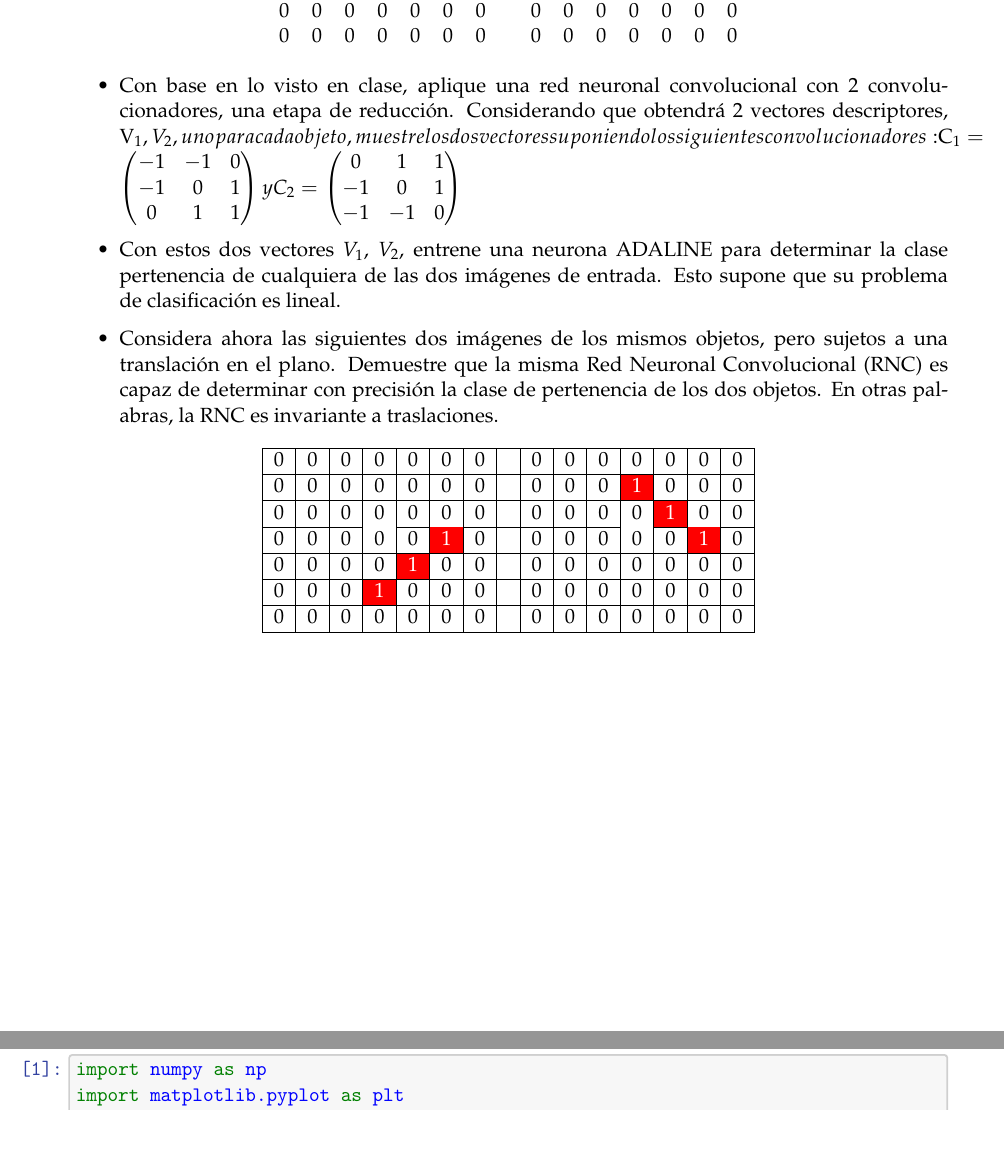
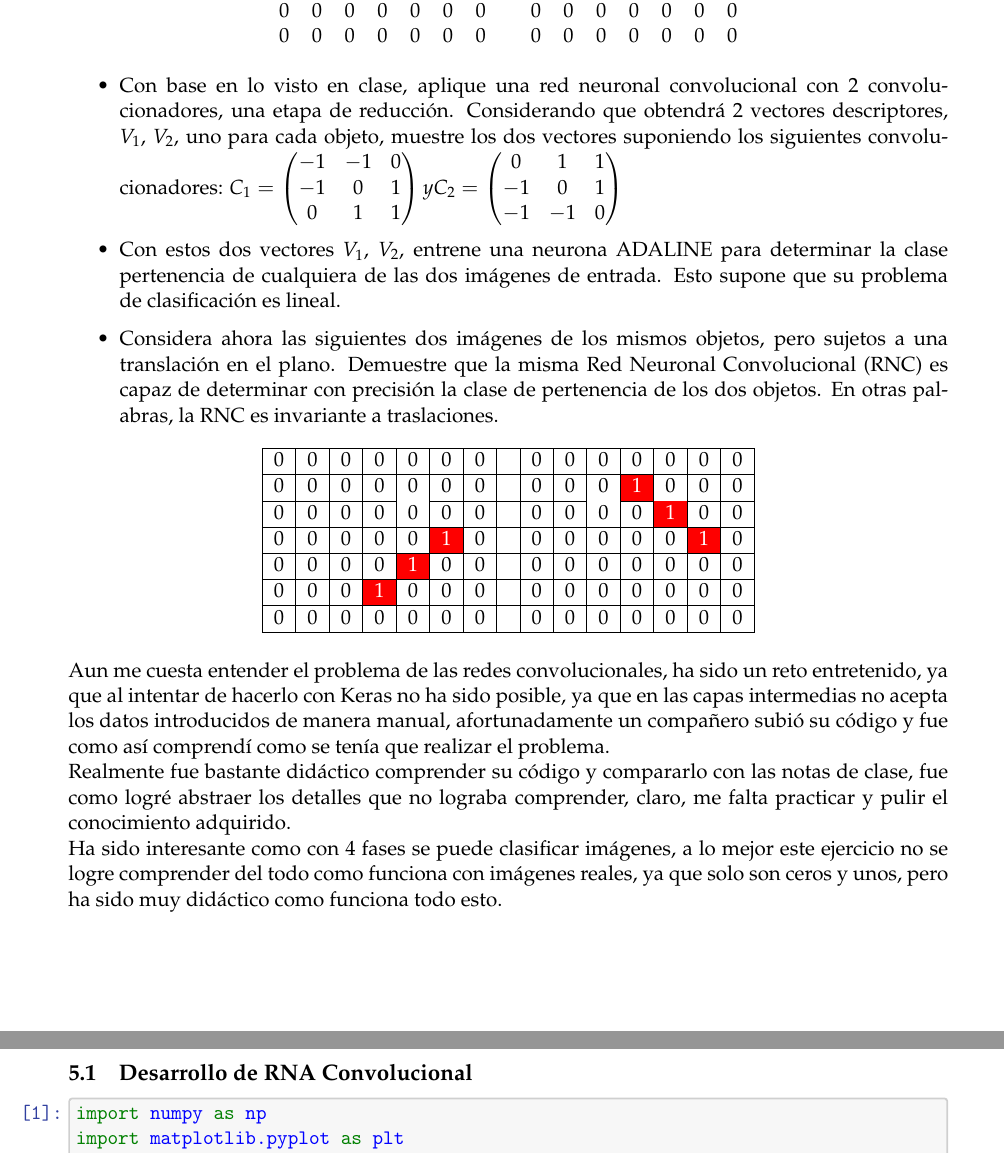
Before and after one commit to JosueHernandezR/introduction-to-artificial-neural-networks, a LaTeX problem sheet (Tarea 2/Tarea2.tex, which reads Tarea 2/sections/ejercicio5.tex): two parts of pages 27 and 28 of 35 before the commit and two parts of pages 28 and 29 of 36 after it, joined at a grey line, cut so that both start at the same text. Compiled offline with pdfLaTeX.

Commit message:
Tarea 2 terminada

```diff
--- a/Tarea 2/sections/ejercicio5.tex
+++ b/Tarea 2/sections/ejercicio5.tex
@@ -18,7 +18,7 @@ Considere las imágenes $I_1$, $I_2$ de los siguientes dos objetos. Se trata de
 \end{table}
 
 \begin{itemize}
-    \item Con base en lo visto en clase, aplique una red neuronal convolucional con 2 convolucionadores, una etapa de reducción. Considerando que obtendrá 2 vectores descriptores, V_1, V_2, uno para cada objeto, muestre los dos vectores suponiendo los siguientes convolucionadores:
+    \item Con base en lo visto en clase, aplique una red neuronal convolucional con 2 convolucionadores, una etapa de reducción. Considerando que obtendrá 2 vectores descriptores, $V_1$, $V_2$, uno para cada objeto, muestre los dos vectores suponiendo los siguientes convolucionadores:
     $C_1=\left(\begin{matrix}-1&-1&0\\-1&0&1\\0&1&1\\\end{matrix}\right) y C_2=\left(\begin{matrix}0&1&1\\-1&0&1\\-1&-1&0\\\end{matrix}\right)$
     \item Con estos dos vectores $V_1$, $V_2$, entrene una neurona ADALINE para determinar la clase pertenencia de cualquiera de las dos imágenes de entrada. Esto supone que su problema de clasificación es lineal.
     \item Considera ahora las siguientes dos imágenes de los mismos objetos, pero sujetos a una translación en el plano. Demuestre que la misma Red Neuronal Convolucional (RNC) es capaz de determinar con precisión la clase de pertenencia de los dos objetos. En otras palabras, la RNC es invariante a traslaciones.
@@ -37,8 +37,14 @@ Considere las imágenes $I_1$, $I_2$ de los siguientes dos objetos. Se trata de
         0 & 0 & 0 & 0 & 0 & 0 & 0 &  & 0 & 0 & 0 & 0 & 0 & 0 & 0 \\ \hline
         \end{tabular}
 \end{table}
+Aun me cuesta entender el problema de las redes convolucionales, ha sido un reto entretenido, ya que al intentar de hacerlo con Keras no ha sido posible, ya que en las capas intermedias no acepta los datos introducidos de manera manual, afortunadamente un compañero subió su código y fue como así comprendí como se tenía que realizar el problema.
+\\
+Realmente fue bastante didáctico comprender su código y compararlo con las notas de clase, fue como logré abstraer los detalles que no lograba comprender, claro, me falta practicar y pulir el conocimiento adquirido.
+\\
+Ha sido interesante como con 4 fases se puede clasificar imágenes, a lo mejor este ejercicio no se logre comprender del todo como funciona con imágenes reales, ya que solo son ceros y unos, pero ha sido muy didáctico como funciona todo esto.
+
 
 \newpage
-\subsection{Desarrollo de RNA compuesta}
+\subsection{Desarrollo de RNA Convolucional}
 \input{sections/RNAConvolucional/RNC5.tex}
 \clearpage
```
Also changed, not shown: Tarea 2/Tarea2.tex (+2 -1 lines), Tarea 2/sections/ejercicio3.tex (+1 -1 lines), Tarea 2/sections/ejercicio4.tex (+1 -1 lines).
